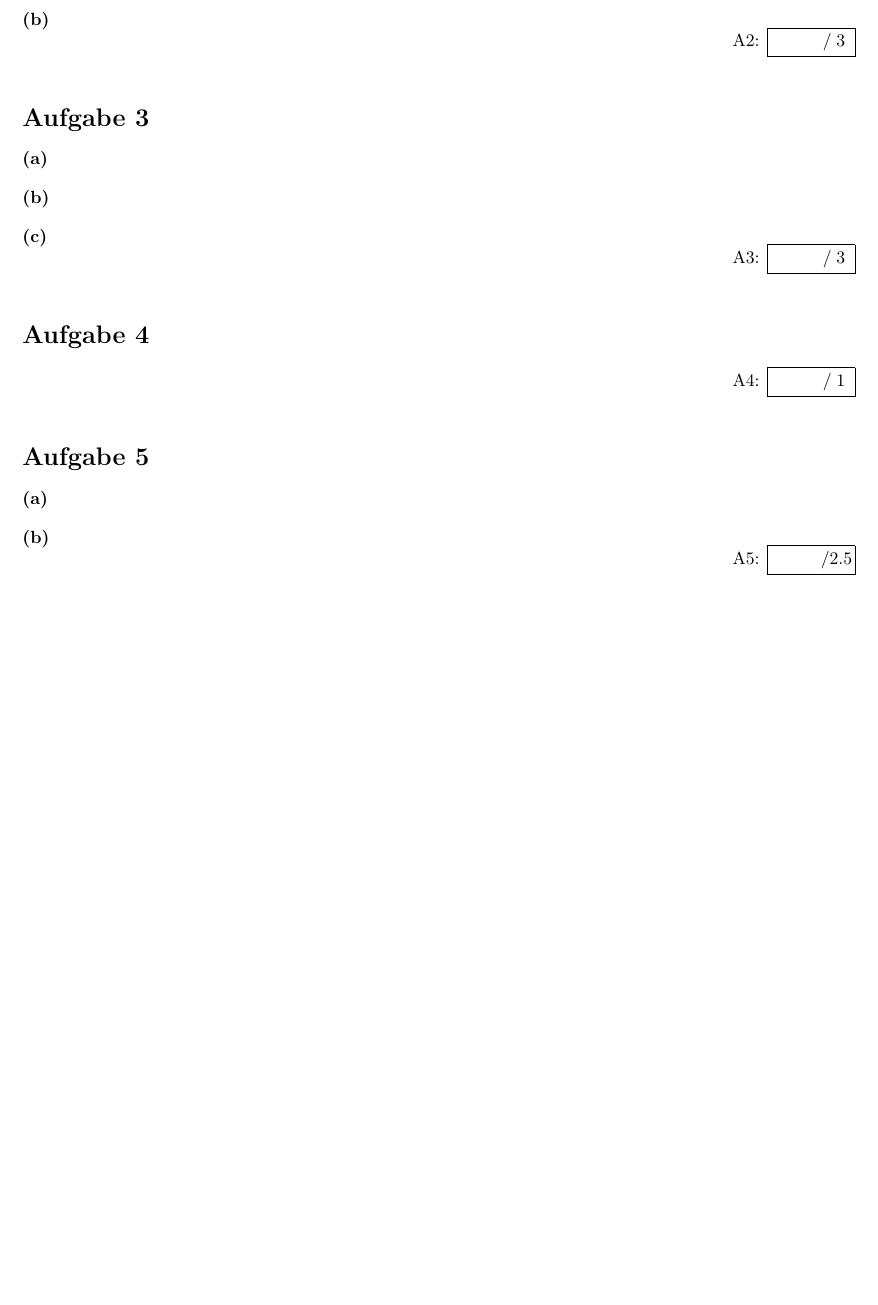
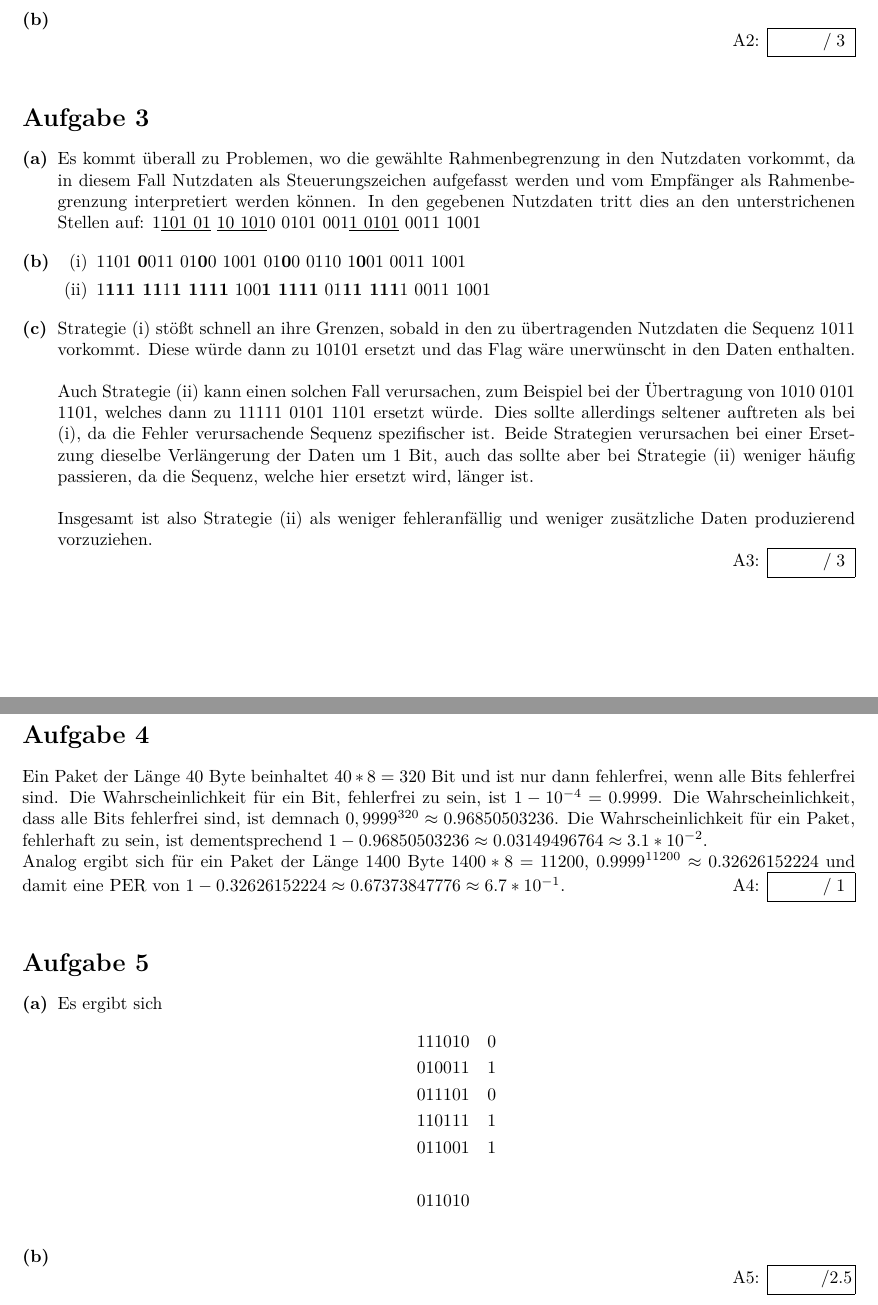
Before and after one commit to dslize/DatKom, a LaTeX document (blatt03/u03.tex): part of page 1 of 2 before the commit and two parts of pages 1 and 2 of 2 after it, the two joined at a grey line, cut so that both start at the same text, the shorter picture padded with empty space. Compiled offline with pdfLaTeX.

Commit message:
do 3.3, 3.4 and 3.5a

```diff
--- a/blatt03/u03.tex
+++ b/blatt03/u03.tex
@@ -41,25 +41,46 @@
 
 \begin{exercise}{3}
 	\begin{subexercise}
-
+	Es kommt überall zu Problemen, wo die gewählte Rahmenbegrenzung in den Nutzdaten vorkommt, da in diesem Fall Nutzdaten als Steuerungszeichen aufgefasst werden und vom Empfänger als Rahmenbegrenzung interpretiert werden können. In den gegebenen Nutzdaten tritt dies an den unterstrichenen Stellen auf:
+		1\underline{101 01}\ \underline{10 101}0 0101 001\underline{1 0101} 0011 1001
 	\end{subexercise}
 
 	\begin{subexercise}
-
+	\begin{itemize}
+	\item[(i)] 1101 \textbf{0}011 01\textbf{0}0 1001 01\textbf{0}0 0110 1\textbf{0}01 0011 1001
+	\item[(ii)] 1\textbf{111 11}1\textbf{1 1111} 100\textbf{1 1111} 01\textbf{11 111}1 0011 1001
+	\end{itemize}
 	\end{subexercise}
 
 	\begin{subexercise}
+		Strategie (i) stößt schnell an ihre Grenzen, sobald in den zu übertragenden Nutzdaten die Sequenz 1011 vorkommt. Diese würde dann zu 10101 ersetzt und das Flag wäre unerwünscht in den Daten enthalten.\\
 
+		Auch Strategie (ii) kann einen solchen Fall verursachen, zum Beispiel bei der Übertragung von 1010 0101 1101, welches dann zu 11111 0101 1101 ersetzt würde. Dies sollte allerdings seltener auftreten als bei (i), da die Fehler verursachende Sequenz spezifischer ist. Beide Strategien verursachen bei einer Ersetzung dieselbe Verlängerung der Daten um 1 Bit, auch das sollte aber bei Strategie (ii) weniger häufig passieren, da die Sequenz, welche hier ersetzt wird, länger ist.\\
+
+		Insgesamt ist also Strategie (ii) als weniger fehleranfällig und weniger zusätzliche Daten produzierend vorzuziehen.
 	\end{subexercise}
 \end{exercise}
 
 \begin{exercise}{1}
+	Ein Paket der Länge 40 Byte beinhaltet $40*8=320$ Bit und ist nur dann fehlerfrei, wenn alle Bits fehlerfrei sind. Die Wahrscheinlichkeit für ein Bit, fehlerfrei zu sein, ist $1-10^{-4}=0.9999$. Die Wahrscheinlichkeit, dass alle Bits fehlerfrei sind, ist demnach $0,9999^{320}\approx 0.96850503236$. Die Wahrscheinlichkeit für ein Paket, fehlerhaft zu sein, ist dementsprechend $1-0.96850503236\approx 0.03149496764\approx 3.1*10^{-2}$.
 
-\end{exercise}
+	Analog ergibt sich für ein Paket der Länge 1400 Byte $1400*8=11200$, $0.9999^{11200}\approx 0.32626152224$ und damit eine PER von $1-0.32626152224\approx 0.67373847776\approx
+6.7*10^{-1}$.\end{exercise}
 
 \begin{exercise}{2.5}
 	\begin{subexercise}
-
+	Es ergibt sich
+		\begin{equation*}
+		\begin{split}
+		&111010 \quad 0 \\
+		&010011 \quad 1 \\
+		&011101 \quad 0 \\
+		&110111 \quad 1 \\
+		&011001 \quad 1 \\
+		& \\
+		&011010
+		\end{split}
+		\end{equation*}
 	\end{subexercise}
 
 	\begin{subexercise}
```
Also changed, not shown: blatt03/u03.pdf.
